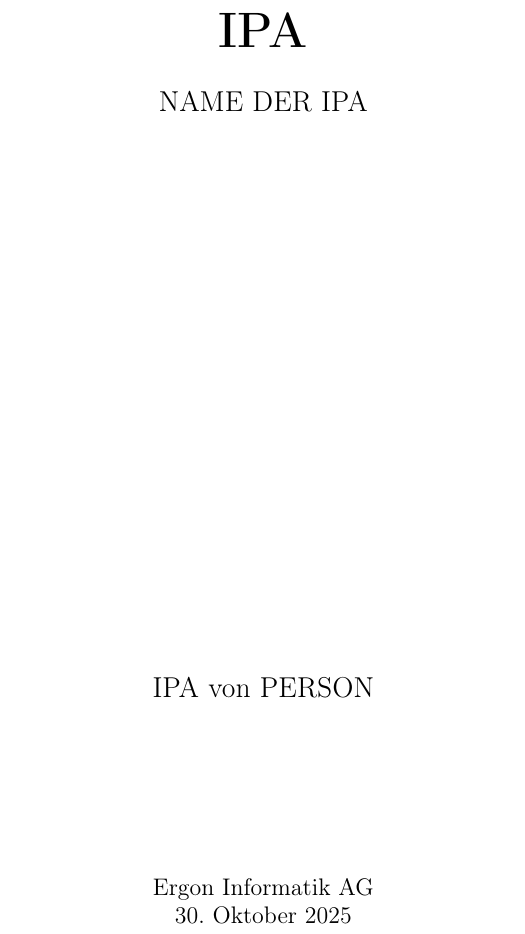
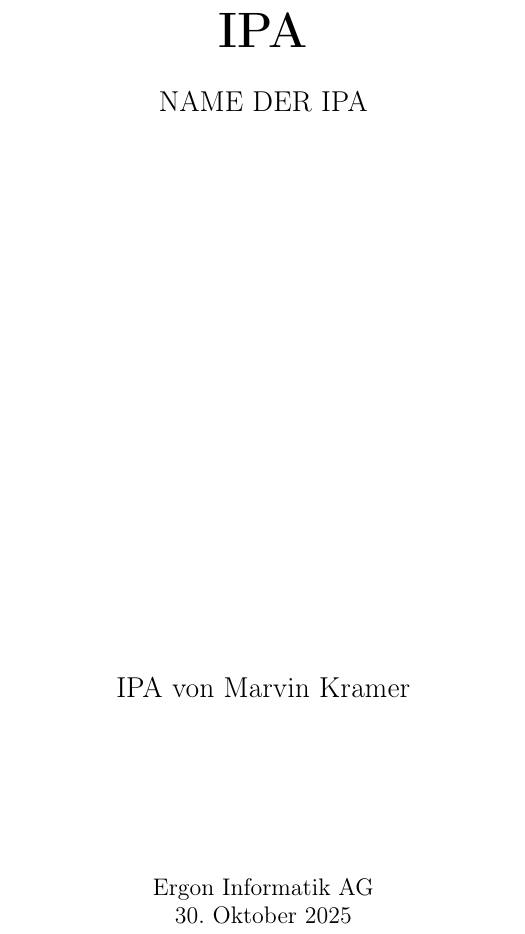
Before and after one commit to knivram/probe-ipa, a LaTeX document (main.tex, which reads titel.tex): part of page 1 of 12, cut so that both start at the same text. Compiled offline with pdfLaTeX.

Commit message:
name eingefügt

```diff
--- a/main.tex
+++ b/main.tex
@@ -48,6 +48,7 @@
 \usepackage{lastpage}
 \usepackage{pifont}
 \usepackage{amsmath}
+\usepackage{enumitem}
 
 \usepackage[automake]{glossaries-extra}
 \usepackage{wasysym}
@@ -80,8 +81,7 @@
 \pagestyle{fancy}
 \fancyhf{}
 \renewcommand{\headrulewidth}{0pt}
-%TODO Platzhalter ersetzen
-\lfoot{\fontsize{10}{15} \selectfont PERSON}
+\lfoot{\fontsize{10}{15} \selectfont Marvin Kramer}
 \cfoot{\fontsize{10}{15} \selectfont \today}
 \rfoot{\fontsize{10}{15} \selectfont \thepage~von~\pageref*{LastPage}}
 \fancypagestyle{plain}{}
--- a/titel.tex
+++ b/titel.tex
@@ -20,8 +20,7 @@
         \vfill
 
         \Large
-        %TODO Platzhalter ersetzen
-        IPA von PERSON
+        IPA von Marvin Kramer
 
         \vspace*{3cm}
 
```
